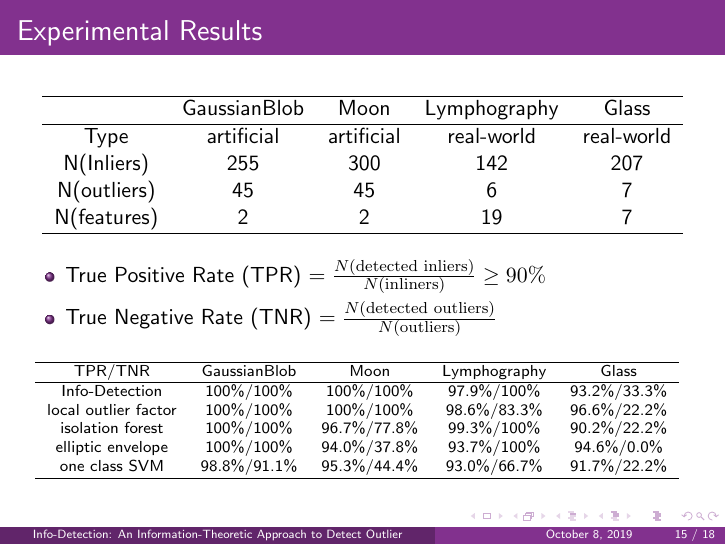
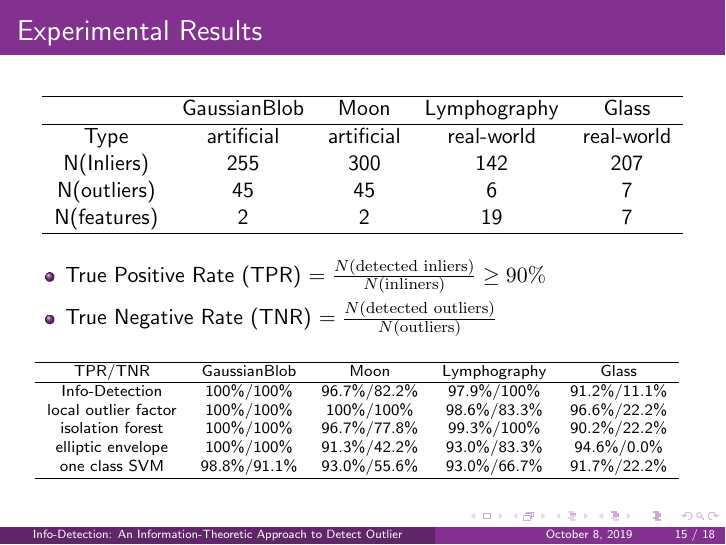
Before and after one commit to zhaofeng-shu33/info-clustering-presentation, LaTeX slides (main_id.tex, which reads id_compare.tex): page 15 of 18. Compiled offline with pdfLaTeX.

Commit message:
update table

```diff
--- a/id_compare.tex
+++ b/id_compare.tex
@@ -2,10 +2,10 @@
 \hline
        TPR/TNR        &  GaussianBlob   &      Moon       &  Lymphography  &     Glass     \\
 \hline
-    Info-Detection    & 100\%/100\% & 100\%/100\% & 97.9\%/100\% & 93.2\%/33.3\% \\
+    Info-Detection    & 100\%/100\% &  96.7\%/82.2\%  & 97.9\%/100\% & 91.2\%/11.1\% \\
  local outlier factor & 100\%/100\% & 100\%/100\% & 98.6\%/83.3\%  & 96.6\%/22.2\% \\
    isolation forest   & 100\%/100\% &  96.7\%/77.8\%  & 99.3\%/100\% & 90.2\%/22.2\% \\
-  elliptic envelope   & 100\%/100\% &  94.0\%/37.8\%  & 93.7\%/100\% & 94.6\%/0.0\%  \\
-    one class SVM     &  98.8\%/91.1\%  &  95.3\%/44.4\%  & 93.0\%/66.7\%  & 91.7\%/22.2\% \\
+  elliptic envelope   & 100\%/100\% &  91.3\%/42.2\%  & 93.0\%/83.3\%  & 94.6\%/0.0\%  \\
+    one class SVM     &  98.8\%/91.1\%  &  93.0\%/55.6\%  & 93.0\%/66.7\%  & 91.7\%/22.2\% \\
 \hline
 \end{tabular}
```
